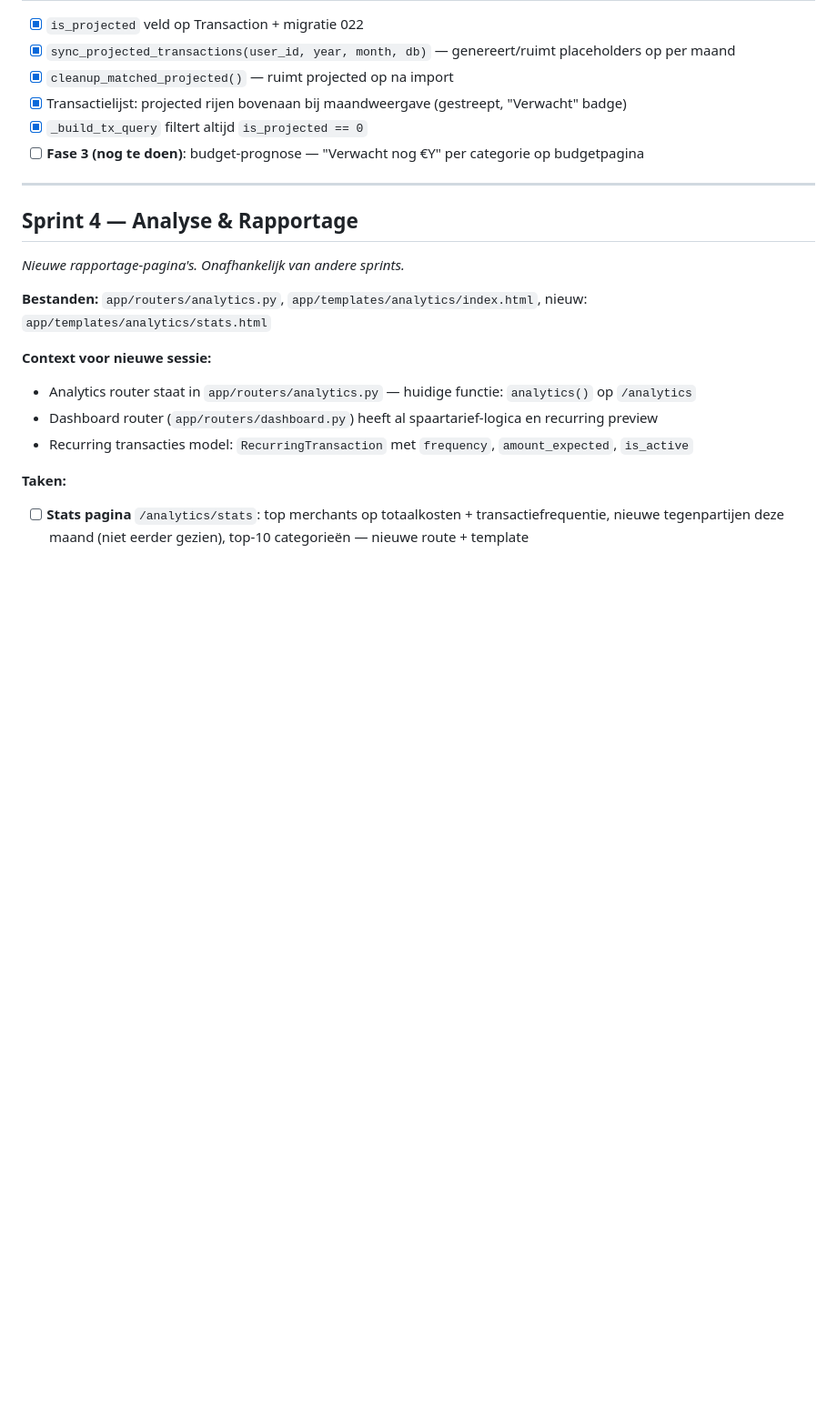
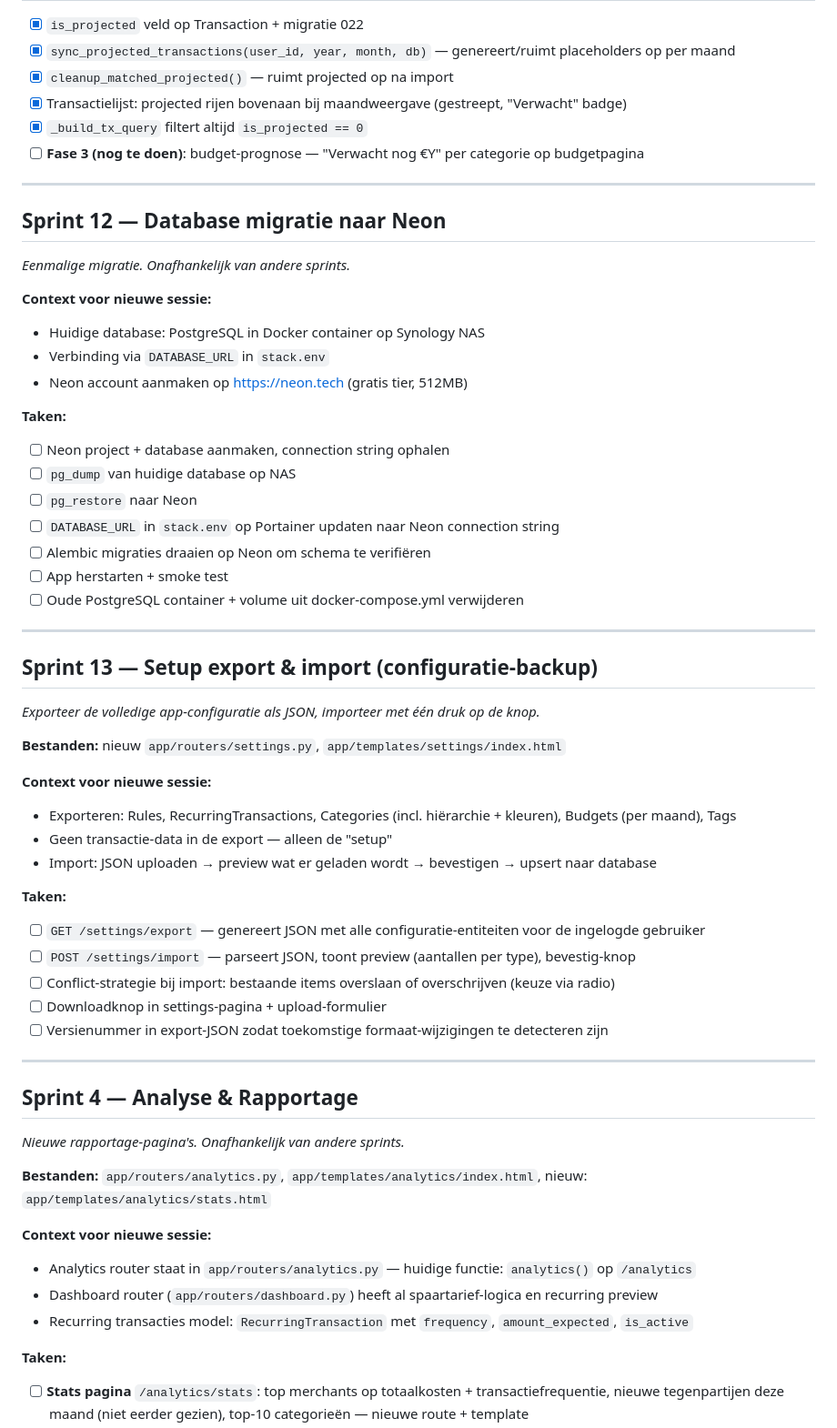
Before and after one commit to gjagils/checkthepockets, a Markdown page: BACKLOG.md, the part around the change. Shown at 91% size. GitHub-like rendering; blank space fills up the shorter version.

Commit message:
docs: add Sprint 12 (Neon migration) and Sprint 13 (setup export/import) to backlog

```diff
--- a/BACKLOG.md
+++ b/BACKLOG.md
@@ -108,6 +108,44 @@ Sprints zijn gegroepeerd op gedeelde bestanden voor maximale efficiëntie per se
 
 ---
 
+## Sprint 12 — Database migratie naar Neon
+*Eenmalige migratie. Onafhankelijk van andere sprints.*
+
+**Context voor nieuwe sessie:**
+- Huidige database: PostgreSQL in Docker container op Synology NAS
+- Verbinding via `DATABASE_URL` in `stack.env`
+- Neon account aanmaken op https://neon.tech (gratis tier, 512MB)
+
+**Taken:**
+- [ ] Neon project + database aanmaken, connection string ophalen
+- [ ] `pg_dump` van huidige database op NAS
+- [ ] `pg_restore` naar Neon
+- [ ] `DATABASE_URL` in `stack.env` op Portainer updaten naar Neon connection string
+- [ ] Alembic migraties draaien op Neon om schema te verifiëren
+- [ ] App herstarten + smoke test
+- [ ] Oude PostgreSQL container + volume uit docker-compose.yml verwijderen
+
+---
+
+## Sprint 13 — Setup export & import (configuratie-backup)
+*Exporteer de volledige app-configuratie als JSON, importeer met één druk op de knop.*
+
+**Bestanden:** nieuw `app/routers/settings.py`, `app/templates/settings/index.html`
+
+**Context voor nieuwe sessie:**
+- Exporteren: Rules, RecurringTransactions, Categories (incl. hiërarchie + kleuren), Budgets (per maand), Tags
+- Geen transactie-data in de export — alleen de "setup"
+- Import: JSON uploaden → preview wat er geladen wordt → bevestigen → upsert naar database
+
+**Taken:**
+- [ ] `GET /settings/export` — genereert JSON met alle configuratie-entiteiten voor de ingelogde gebruiker
+- [ ] `POST /settings/import` — parseert JSON, toont preview (aantallen per type), bevestig-knop
+- [ ] Conflict-strategie bij import: bestaande items overslaan of overschrijven (keuze via radio)
+- [ ] Downloadknop in settings-pagina + upload-formulier
+- [ ] Versienummer in export-JSON zodat toekomstige formaat-wijzigingen te detecteren zijn
+
+---
+
 ## Sprint 4 — Analyse & Rapportage
 *Nieuwe rapportage-pagina's. Onafhankelijk van andere sprints.*
 
```
